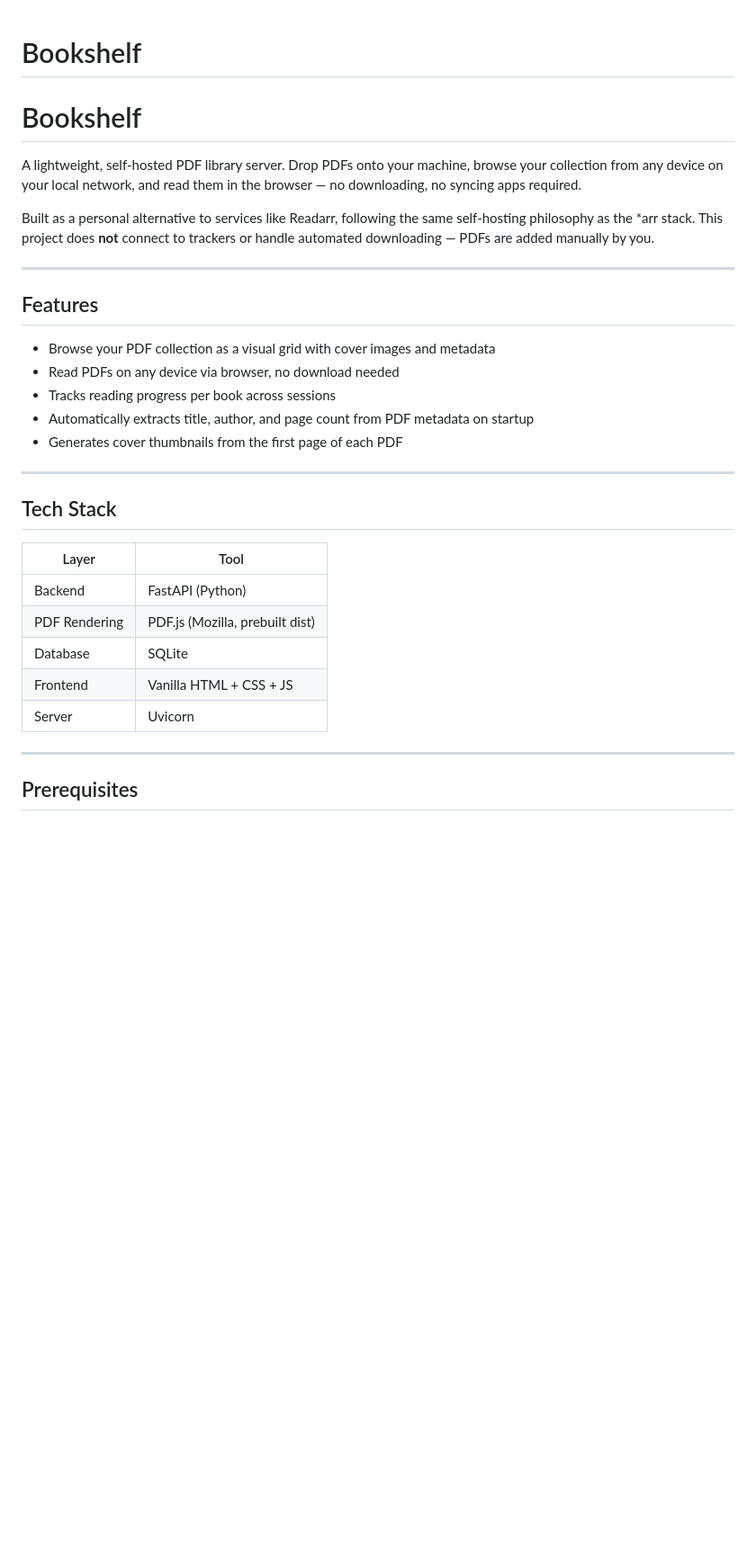
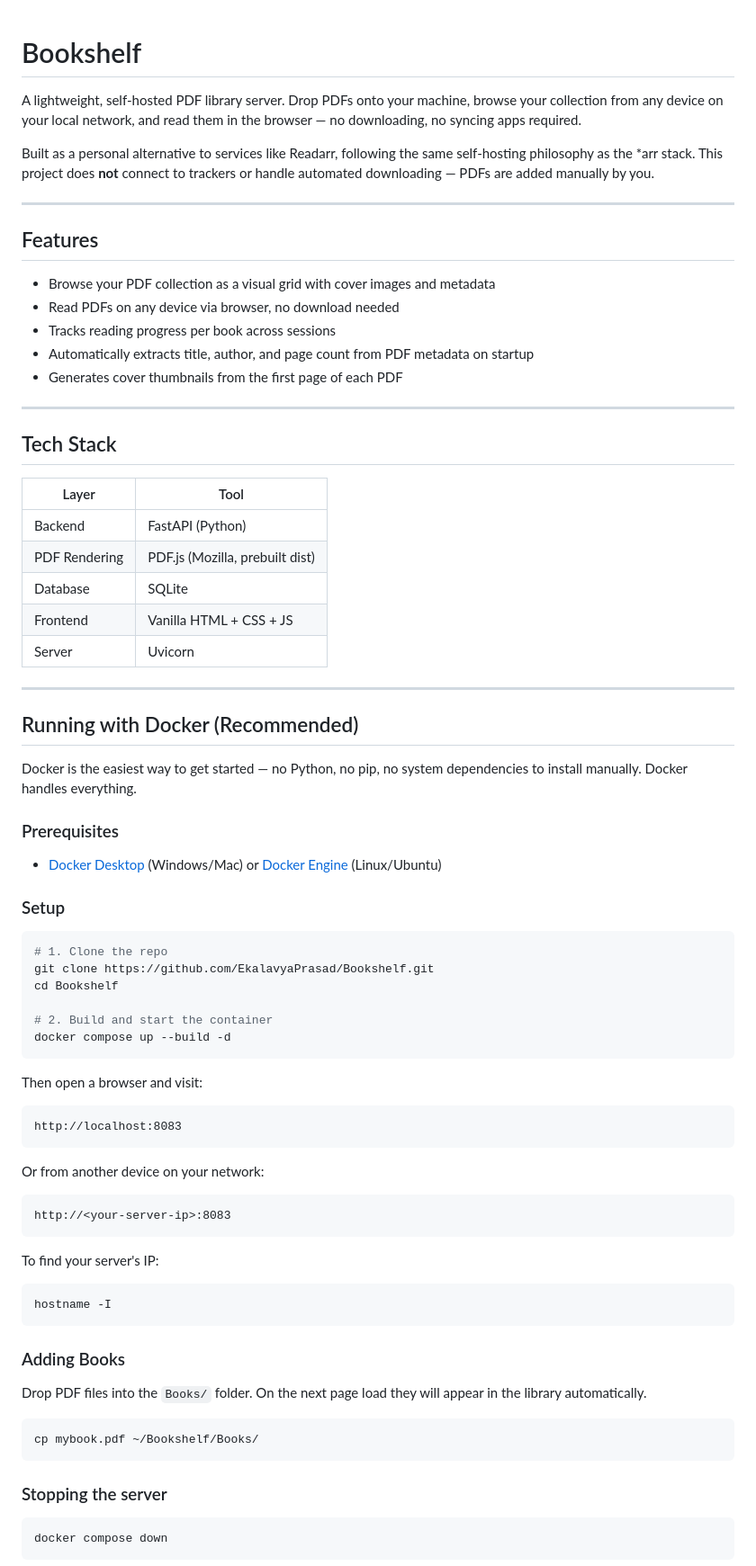
Before and after one commit to EkalavyaPrasad/Bookshelf, a Markdown page: README.md, the part around one of its changes. Shown at 90% size. Drawn GitHub-style; blank space fills up the shorter version.

Commit message:
Updated Readme with Docker Instructions
Updated README to include Docker setup instructions and reorganized content for clarity.

````diff
--- a/README.md
+++ b/README.md
@@ -1,7 +1,4 @@
 # Bookshelf
-
-# Bookshelf
-
 A lightweight, self-hosted PDF library server. Drop PDFs onto your machine, browse your collection from any device on your local network, and read them in the browser — no downloading, no syncing apps required.
 
 Built as a personal alternative to services like Readarr, following the same self-hosting philosophy as the *arr stack. This project does **not** connect to trackers or handle automated downloading — PDFs are added manually by you.
@@ -9,7 +6,6 @@ Built as a personal alternative to services like Readarr, following the same sel
 ---
 
 ## Features
-
 - Browse your PDF collection as a visual grid with cover images and metadata
 - Read PDFs on any device via browser, no download needed
 - Tracks reading progress per book across sessions
@@ -19,7 +15,6 @@ Built as a personal alternative to services like Readarr, following the same sel
 ---
 
 ## Tech Stack
-
 | Layer | Tool |
 |---|---|
 | Backend | FastAPI (Python) |
@@ -30,4 +25,50 @@ Built as a personal alternative to services like Readarr, following the same sel
 
 ---
 
-## Prerequisites
+## Running with Docker (Recommended)
+
+Docker is the easiest way to get started — no Python, no pip, no system dependencies to install manually. Docker handles everything.
+
+### Prerequisites
+- [Docker Desktop](https://www.docker.com/products/docker-desktop/) (Windows/Mac) or [Docker Engine](https://docs.docker.com/engine/install/) (Linux/Ubuntu)
+
+### Setup
+
+```bash
+# 1. Clone the repo
+git clone https://github.com/EkalavyaPrasad/Bookshelf.git
+cd Bookshelf
+
+# 2. Build and start the container
+docker compose up --build -d
+```
+
+Then open a browser and visit:
+```
+http://localhost:8083
+```
+
+Or from another device on your network:
+```
+http://<your-server-ip>:8083
+```
+
+To find your server's IP:
+```bash
+hostname -I
+```
+
+### Adding Books
+
+Drop PDF files into the `Books/` folder. On the next page load they will appear in the library automatically.
+
+```bash
+cp mybook.pdf ~/Bookshelf/Books/
+```
+
+### Stopping the server
+
+```bash
+docker compose down
+```
+
````
Also changed, not shown: other parts of README.md (+19 -15 lines).
